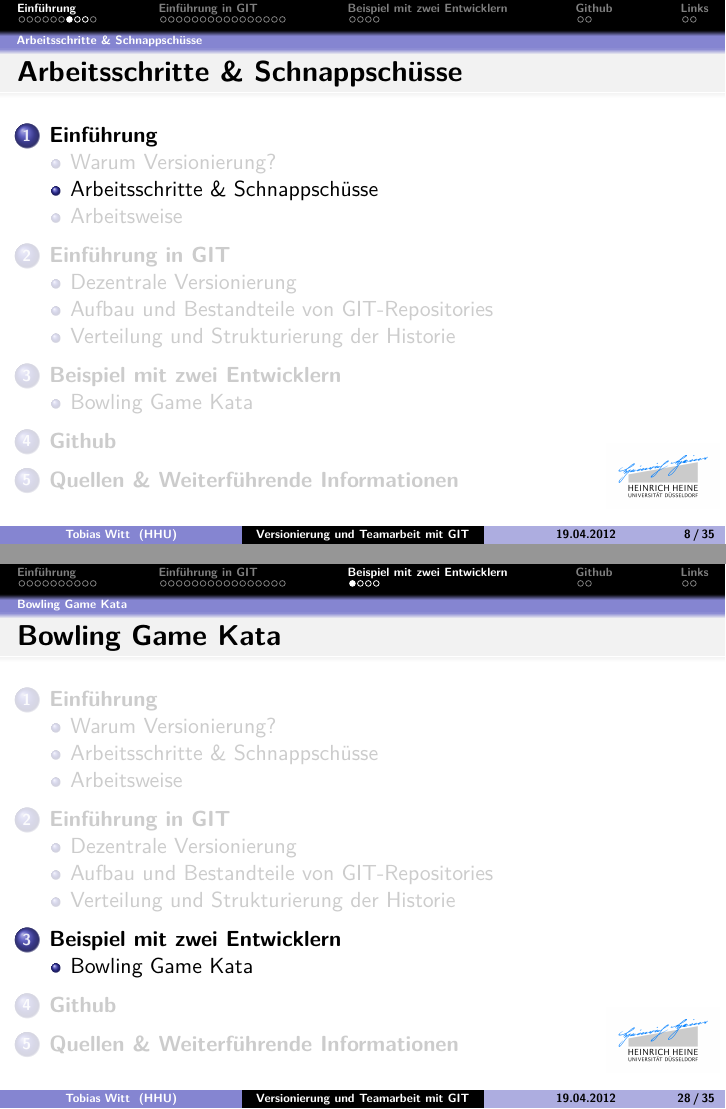
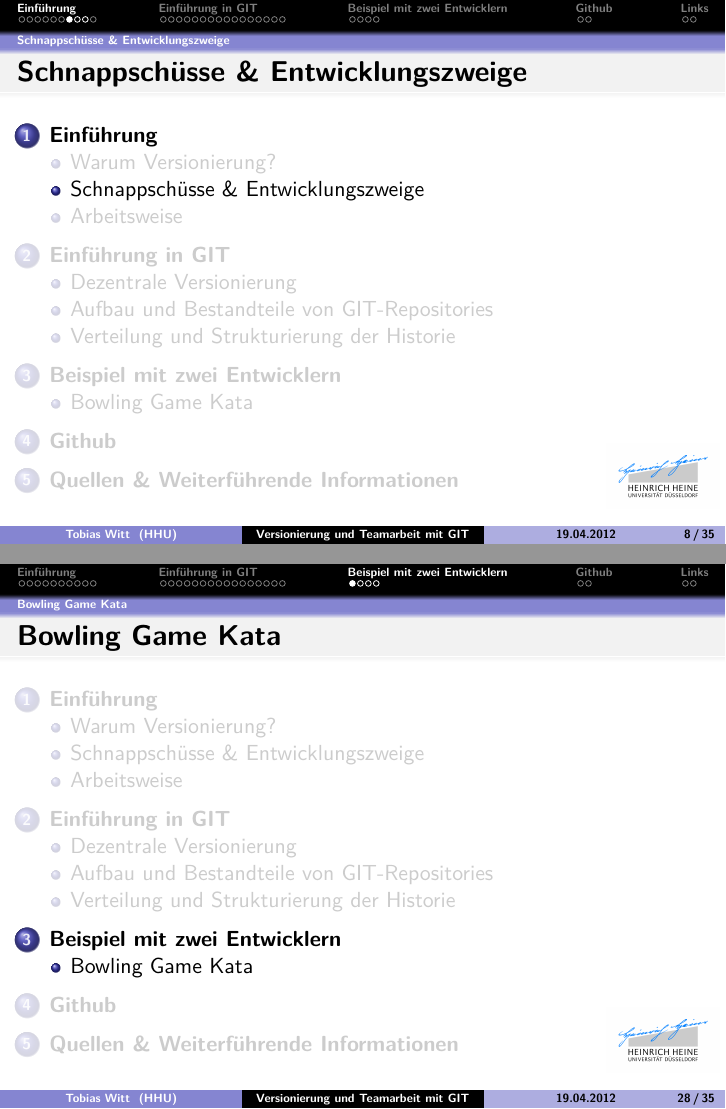
Before and after one commit to propra12-orga/git-lecture, LaTeX slides (main.tex, which reads sections/introduction.tex): pages 21 and 68 of 75, joined at a grey line. Compiled offline with pdfLaTeX; the source files are stored in an older character set and shown here as Unicode.

Commit message:
Renamed section to Schnappschüsse & Entwicklungszweige

```diff
--- a/sections/introduction.tex
+++ b/sections/introduction.tex
@@ -64,9 +64,9 @@
 \end{frame}
 %
 %
-\subsection{Arbeitsschritte \& Schnappschüsse}
+\subsection{Schnappschüsse \& Entwicklungszweige}
 \begin{frame}
-  \frametitle{Arbeitsschritte \& Schnappschüsse}
+  \frametitle{Schnappschüsse \& Entwicklungszweige}
   \tableofcontents[currentsection,currentsubsection]
 \end{frame}
 %
```
